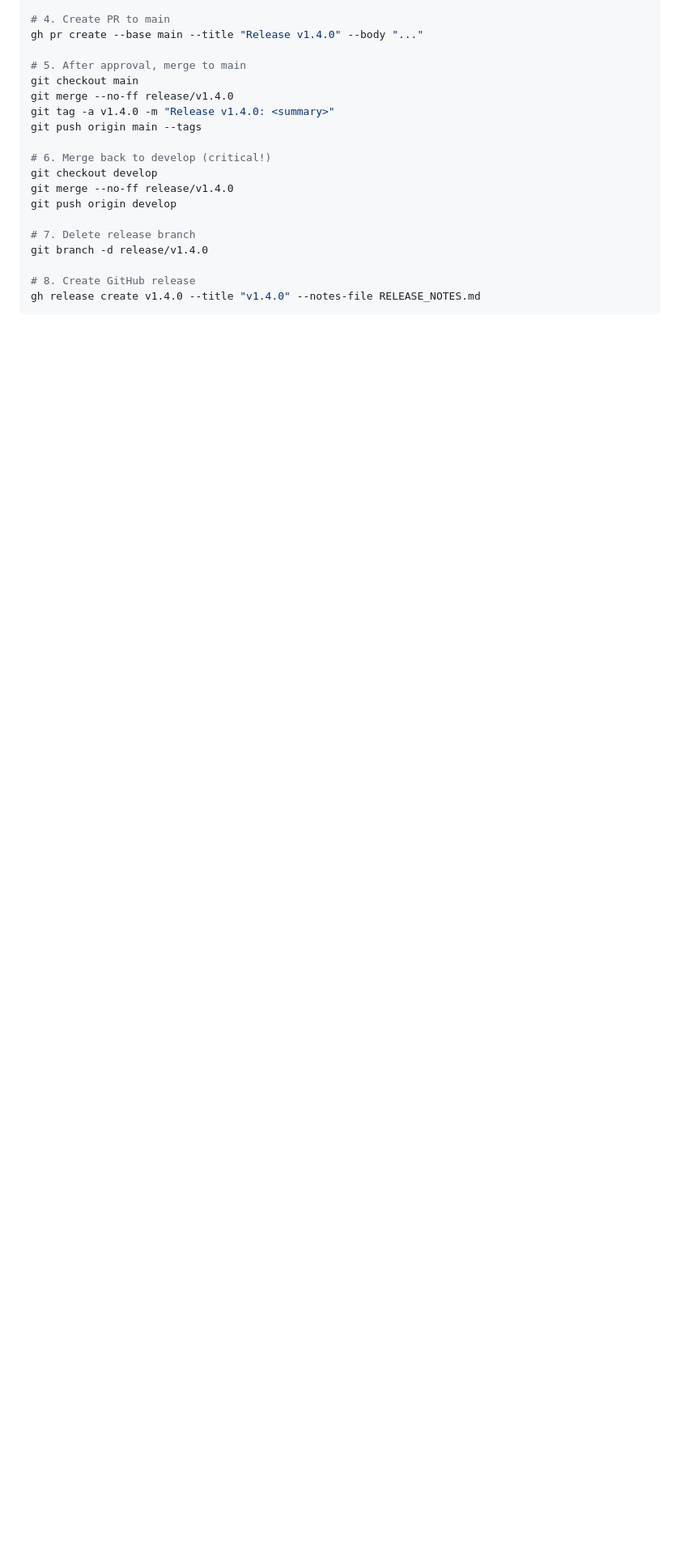
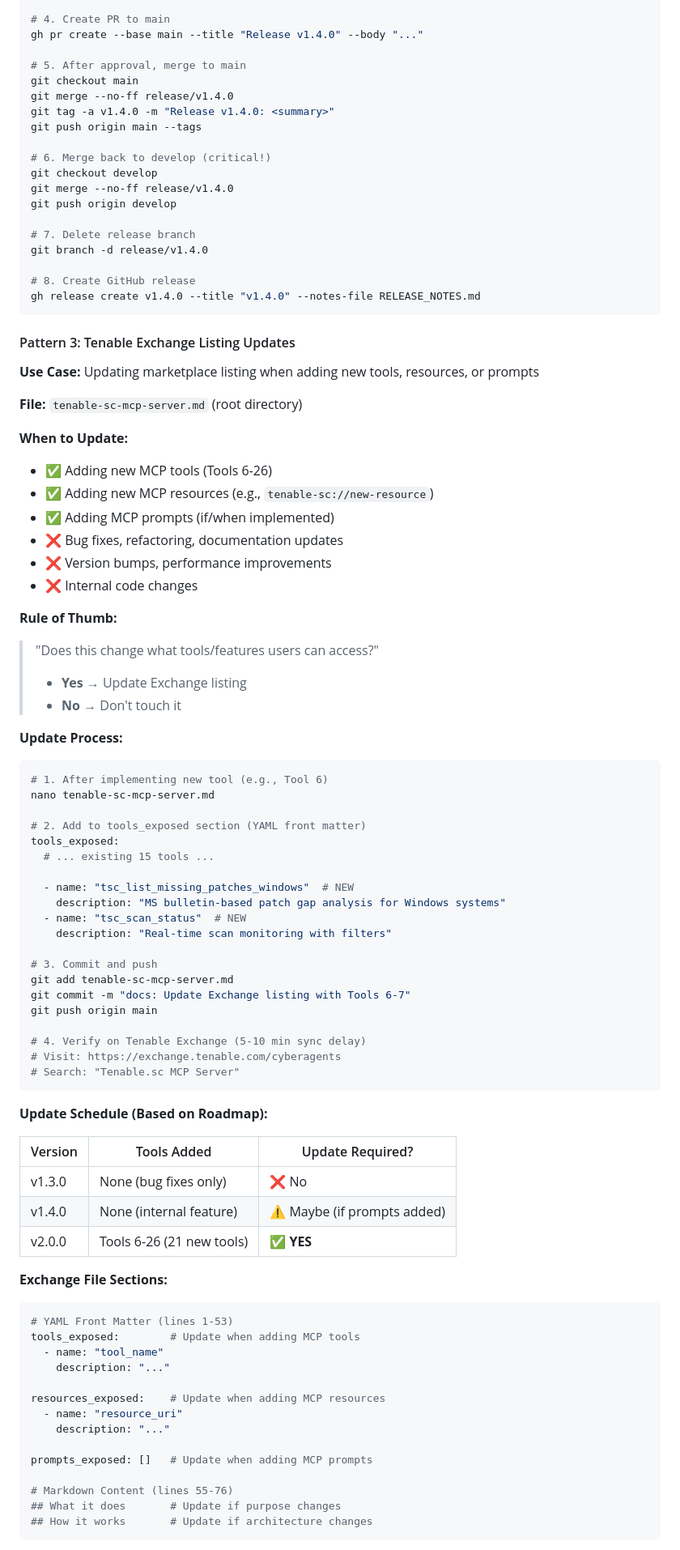
Before and after one commit to ABMJ/tenable-sc-mcp-server, a Markdown page: DESIGN_PRINCIPLES.md, the part around one of its changes. Shown at 81% size. Drawn GitHub-style; blank space fills up the shorter version.

Commit message:
docs: Add Tenable Exchange listing update workflow to DESIGN_PRINCIPLES.md

````diff
--- a/DESIGN_PRINCIPLES.md
+++ b/DESIGN_PRINCIPLES.md
@@ -1265,3 +1265,74 @@ git branch -d release/v1.4.0
 gh release create v1.4.0 --title "v1.4.0" --notes-file RELEASE_NOTES.md
 ```
 
+#### Pattern 3: Tenable Exchange Listing Updates
+
+**Use Case:** Updating marketplace listing when adding new tools, resources, or prompts
+
+**File:** `tenable-sc-mcp-server.md` (root directory)
+
+**When to Update:**
+- ✅ Adding new MCP tools (Tools 6-26)
+- ✅ Adding new MCP resources (e.g., `tenable-sc://new-resource`)
+- ✅ Adding MCP prompts (if/when implemented)
+- ❌ Bug fixes, refactoring, documentation updates
+- ❌ Version bumps, performance improvements
+- ❌ Internal code changes
+
+**Rule of Thumb:**
+> "Does this change what tools/features users can access?"
+> - **Yes** → Update Exchange listing
+> - **No** → Don't touch it
+
+**Update Process:**
+
+```bash
+# 1. After implementing new tool (e.g., Tool 6)
+nano tenable-sc-mcp-server.md
+
+# 2. Add to tools_exposed section (YAML front matter)
+tools_exposed:
+  # ... existing 15 tools ...
+
+  - name: "tsc_list_missing_patches_windows"  # NEW
+    description: "MS bulletin-based patch gap analysis for Windows systems"
+  - name: "tsc_scan_status"  # NEW
+    description: "Real-time scan monitoring with filters"
+
+# 3. Commit and push
+git add tenable-sc-mcp-server.md
+git commit -m "docs: Update Exchange listing with Tools 6-7"
+git push origin main
+
+# 4. Verify on Tenable Exchange (5-10 min sync delay)
+# Visit: https://exchange.tenable.com/cyberagents
+# Search: "Tenable.sc MCP Server"
+```
+
+**Update Schedule (Based on Roadmap):**
+
+| Version | Tools Added | Update Required? |
+|---------|-------------|------------------|
+| v1.3.0 | None (bug fixes only) | ❌ No |
+| v1.4.0 | None (internal feature) | ⚠️ Maybe (if prompts added) |
+| v2.0.0 | Tools 6-26 (21 new tools) | ✅ **YES** |
+
+**Exchange File Sections:**
+
+```yaml
+# YAML Front Matter (lines 1-53)
+tools_exposed:        # Update when adding MCP tools
+  - name: "tool_name"
+    description: "..."
+
+resources_exposed:    # Update when adding MCP resources
+  - name: "resource_uri"
+    description: "..."
+
+prompts_exposed: []   # Update when adding MCP prompts
+
+# Markdown Content (lines 55-76)
+## What it does       # Update if purpose changes
+## How it works       # Update if architecture changes
+```
+
````
Also changed, not shown: other parts of DESIGN_PRINCIPLES.md (+11 -0 lines).
